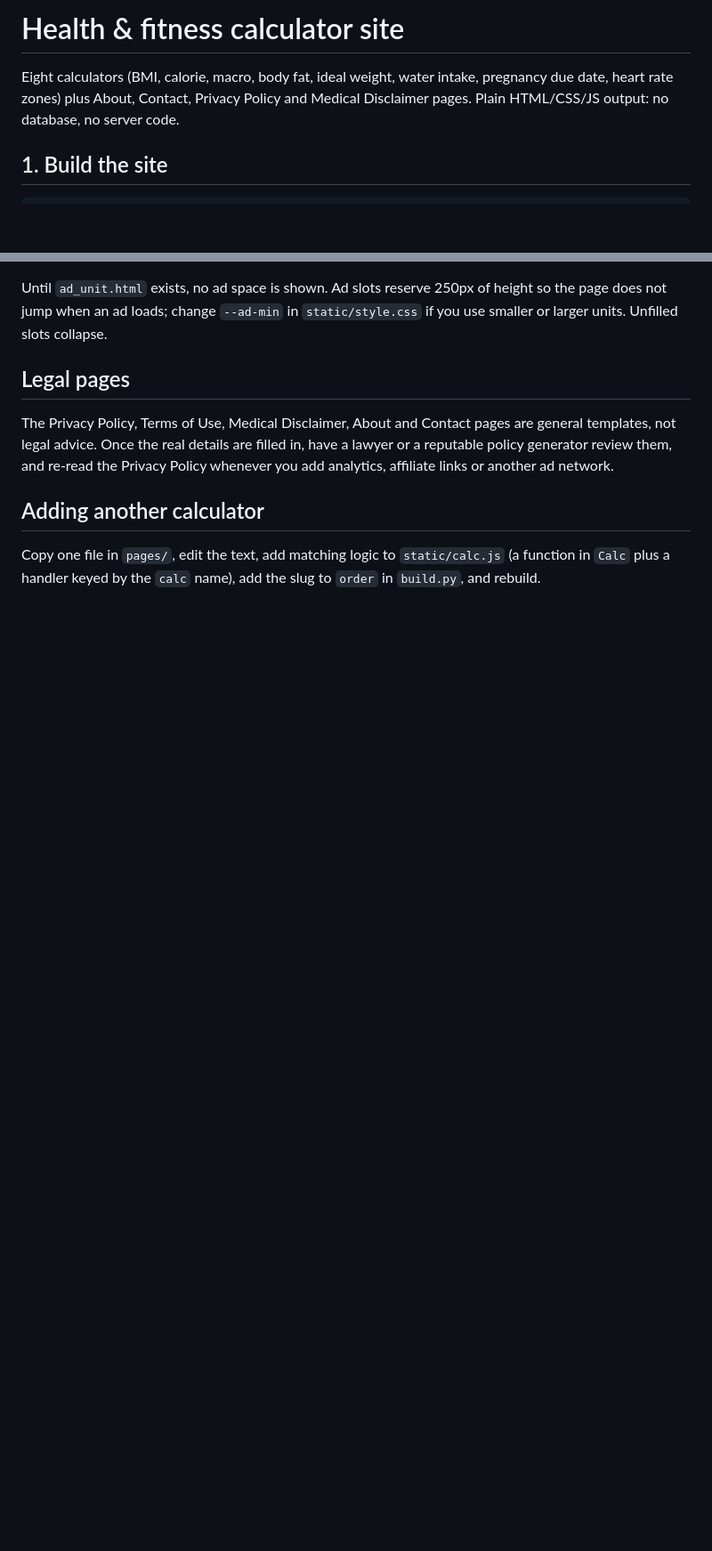
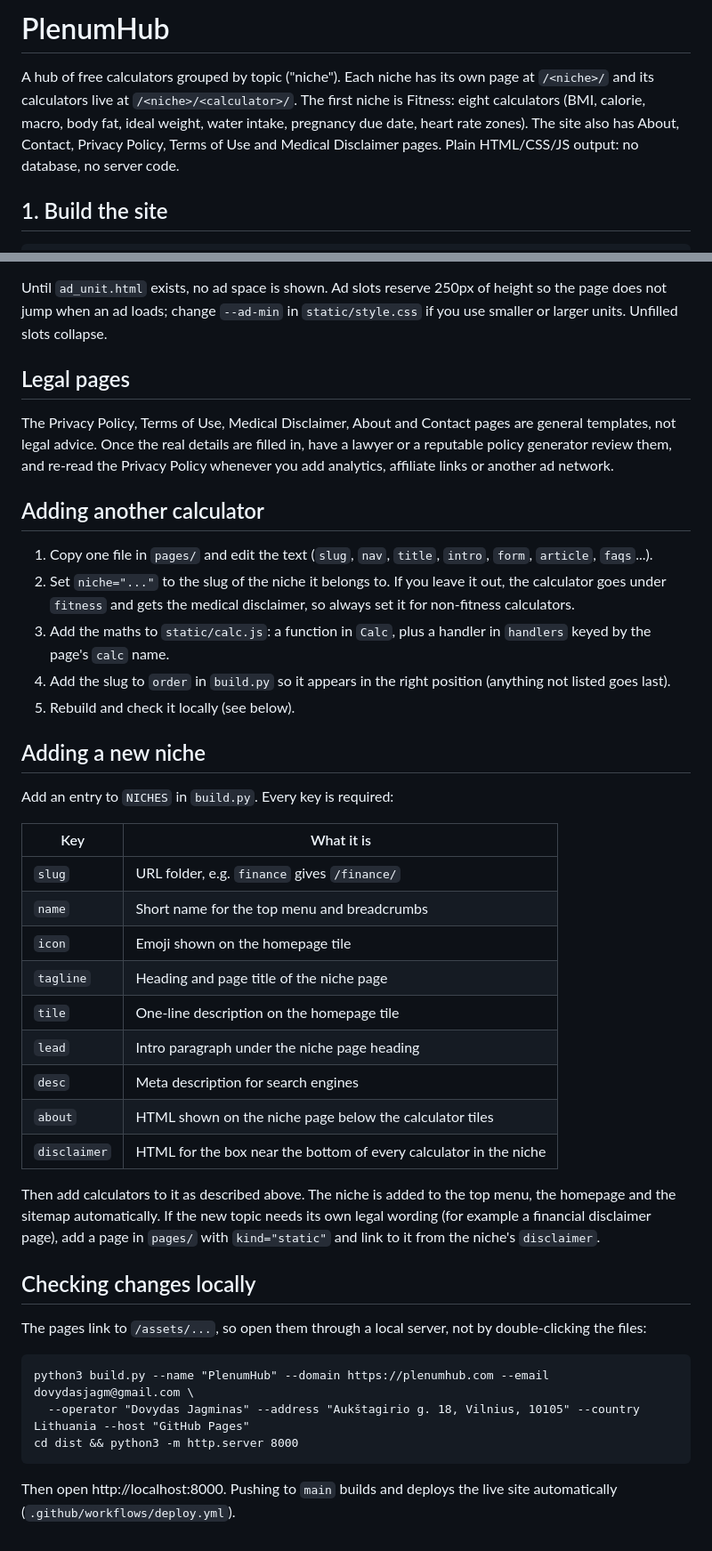
Before and after one commit to DovydasJag/Plenumhub, a Markdown page: README.md, 2 parts joined by grey strips. Shown at 89% size. GitHub-like rendering; blank space fills up the shorter version.

Commit message:
README: document niches, niche setting for calculators, and local preview
Co-Authored-By: Claude Opus 5.5 <noreply@anthropic.com>

```diff
--- a/README.md
+++ b/README.md
@@ -1,7 +1,9 @@
-# Health & fitness calculator site
+# PlenumHub
 
-Eight calculators (BMI, calorie, macro, body fat, ideal weight, water intake, pregnancy due date,
-heart rate zones) plus About, Contact, Privacy Policy and Medical Disclaimer pages.
+A hub of free calculators grouped by topic ("niche"). Each niche has its own page at `/<niche>/` and its
+calculators live at `/<niche>/<calculator>/`. The first niche is Fitness: eight calculators (BMI, calorie, macro,
+body fat, ideal weight, water intake, pregnancy due date, heart rate zones). The site also has About, Contact,
+Privacy Policy, Terms of Use and Medical Disclaimer pages.
 Plain HTML/CSS/JS output: no database, no server code.
 
 ## 1. Build the site
@@ -51,5 +53,41 @@ re-read the Privacy Policy whenever you add analytics, affiliate links or anothe
 
 ## Adding another calculator
 
-Copy one file in `pages/`, edit the text, add matching logic to `static/calc.js` (a function in `Calc` plus a
-handler keyed by the `calc` name), add the slug to `order` in `build.py`, and rebuild.
+1. Copy one file in `pages/` and edit the text (`slug`, `nav`, `title`, `intro`, `form`, `article`, `faqs`...).
+2. Set `niche="..."` to the slug of the niche it belongs to. If you leave it out, the calculator goes under
+   `fitness` and gets the medical disclaimer, so always set it for non-fitness calculators.
+3. Add the maths to `static/calc.js`: a function in `Calc`, plus a handler in `handlers` keyed by the page's
+   `calc` name.
+4. Add the slug to `order` in `build.py` so it appears in the right position (anything not listed goes last).
+5. Rebuild and check it locally (see below).
+
+## Adding a new niche
+
+Add an entry to `NICHES` in `build.py`. Every key is required:
+
+| Key | What it is |
+|---|---|
+| `slug` | URL folder, e.g. `finance` gives `/finance/` |
+| `name` | Short name for the top menu and breadcrumbs |
+| `icon` | Emoji shown on the homepage tile |
+| `tagline` | Heading and page title of the niche page |
+| `tile` | One-line description on the homepage tile |
+| `lead` | Intro paragraph under the niche page heading |
+| `desc` | Meta description for search engines |
+| `about` | HTML shown on the niche page below the calculator tiles |
+| `disclaimer` | HTML for the box near the bottom of every calculator in the niche |
+
+Then add calculators to it as described above. The niche is added to the top menu, the homepage and the
+sitemap automatically. If the new topic needs its own legal wording (for example a financial disclaimer page),
+add a page in `pages/` with `kind="static"` and link to it from the niche's `disclaimer`.
+
+## Checking changes locally
+
+The pages link to `/assets/...`, so open them through a local server, not by double-clicking the files:
+
+    python3 build.py --name "PlenumHub" --domain https://plenumhub.com --email dovydasjagm@gmail.com \
+      --operator "Dovydas Jagminas" --address "Aukštagirio g. 18, Vilnius, 10105" --country Lithuania --host "GitHub Pages"
+    cd dist && python3 -m http.server 8000
+
+Then open http://localhost:8000. Pushing to `main` builds and deploys the live site automatically
+(`.github/workflows/deploy.yml`).
```
